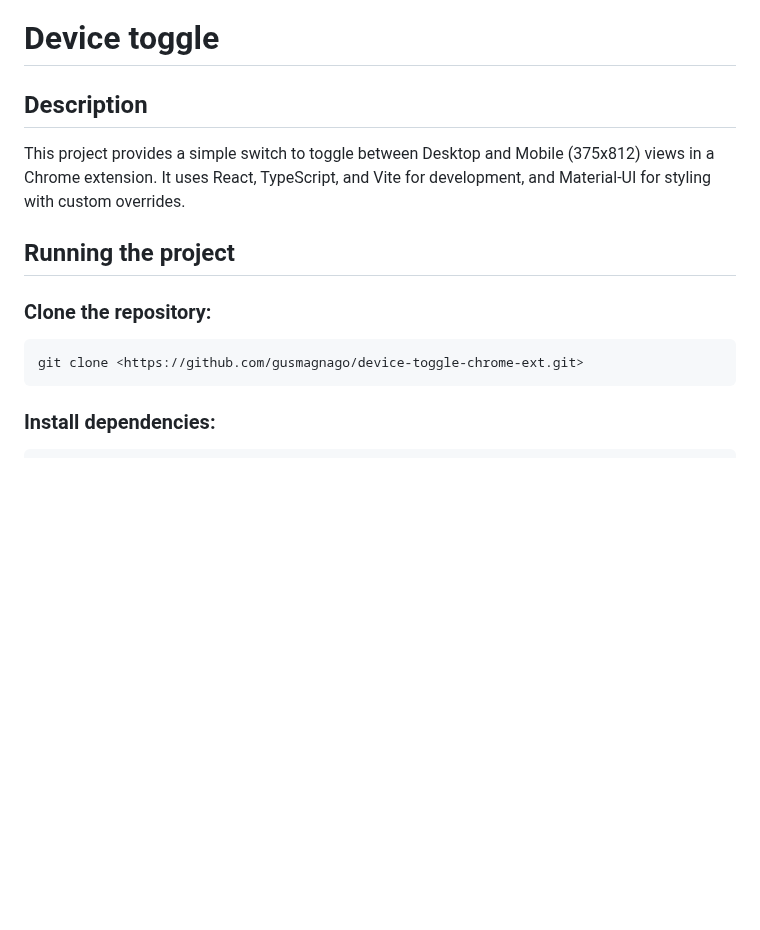
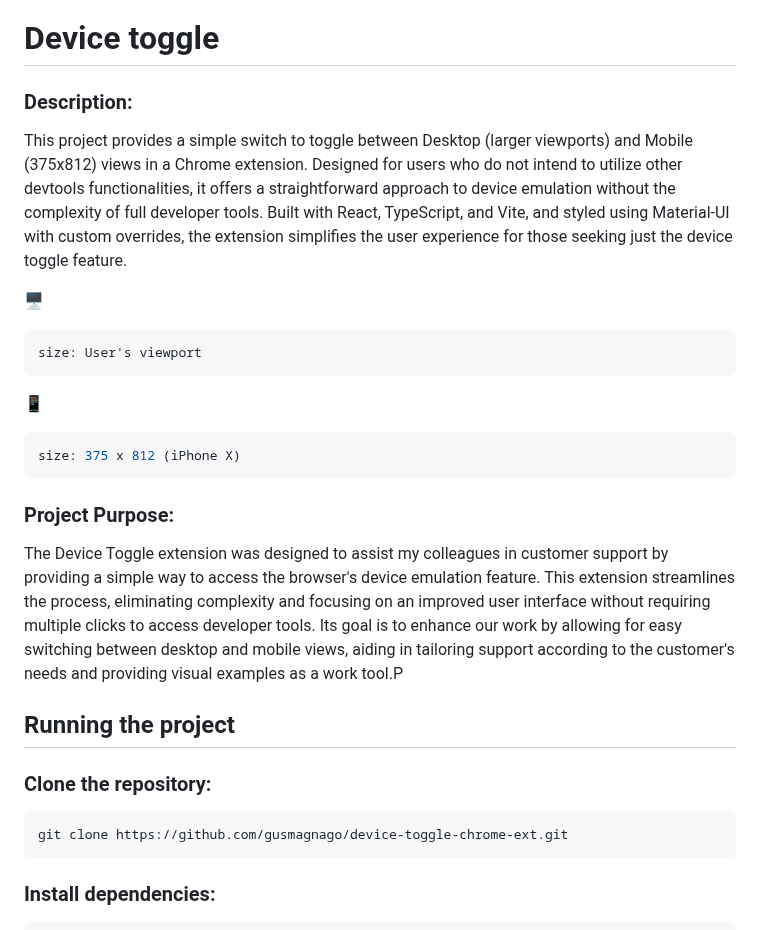
Before and after one commit to gusmagnago/device-toggle-chrome-ext, a Markdown page: README.md, the part around one of its changes. GitHub-like rendering; blank space fills up the shorter version.

````diff
--- a/README.md
+++ b/README.md
@@ -1,15 +1,27 @@
 # Device toggle
 
-## Description
+### Description:
 
-This project provides a simple switch to toggle between Desktop and Mobile (375x812) views in a Chrome extension. It uses React, TypeScript, and Vite for development, and Material-UI for styling with custom overrides.
+This project provides a simple switch to toggle between Desktop (larger viewports) and Mobile (375x812) views in a Chrome extension. Designed for users who do not intend to utilize other devtools functionalities, it offers a straightforward approach to device emulation without the complexity of full developer tools. Built with React, TypeScript, and Vite, and styled using Material-UI with custom overrides, the extension simplifies the user experience for those seeking just the device toggle feature.
+
+🖥️
+```sh
+size: User's viewport
+```
+📱
+```sh
+size: 375 x 812 (iPhone X)
+```
+### Project Purpose:
+
+The Device Toggle extension was designed to assist my colleagues in customer support by providing a simple way to access the browser's device emulation feature. This extension streamlines the process, eliminating complexity and focusing on an improved user interface without requiring multiple clicks to access developer tools. Its goal is to enhance our work by allowing for easy switching between desktop and mobile views, aiding in tailoring support according to the customer's needs and providing visual examples as a work tool.P
 
 ## Running the project
 
 ### Clone the repository:
 
 ```sh
-git clone <https://github.com/gusmagnago/device-toggle-chrome-ext.git>
+git clone https://github.com/gusmagnago/device-toggle-chrome-ext.git
 ```
 
 ### Install dependencies:
````
Also changed, not shown: other parts of README.md (+13 -2 lines), public/exemp01.png (added), public/exemp02.png (added), public/icon128.png, 3 other files.
